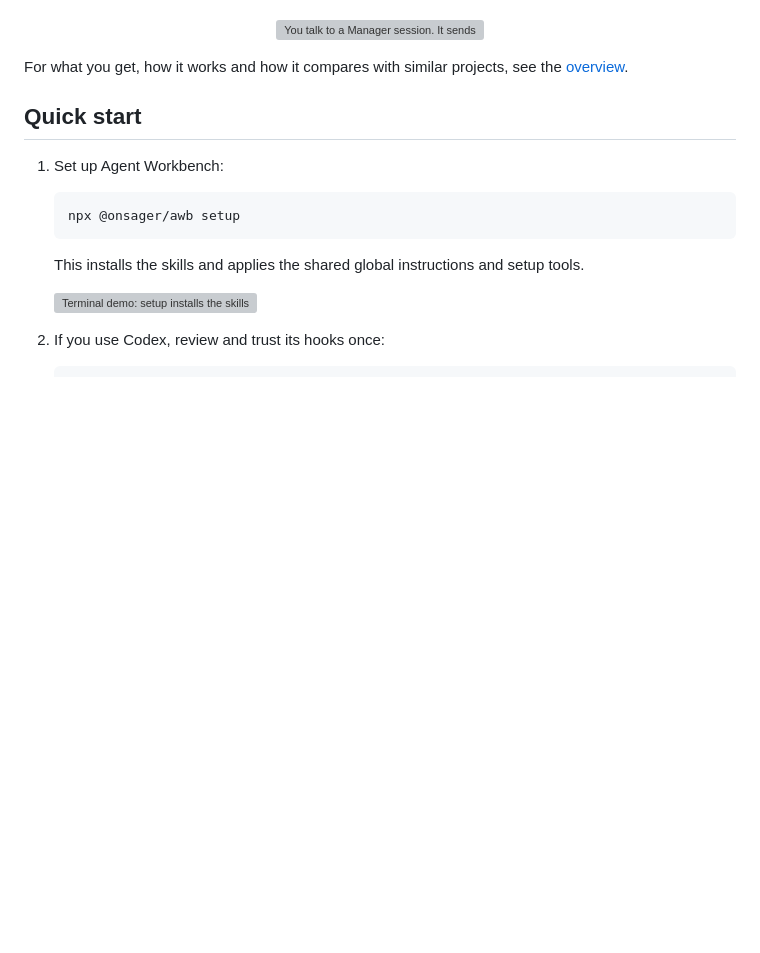
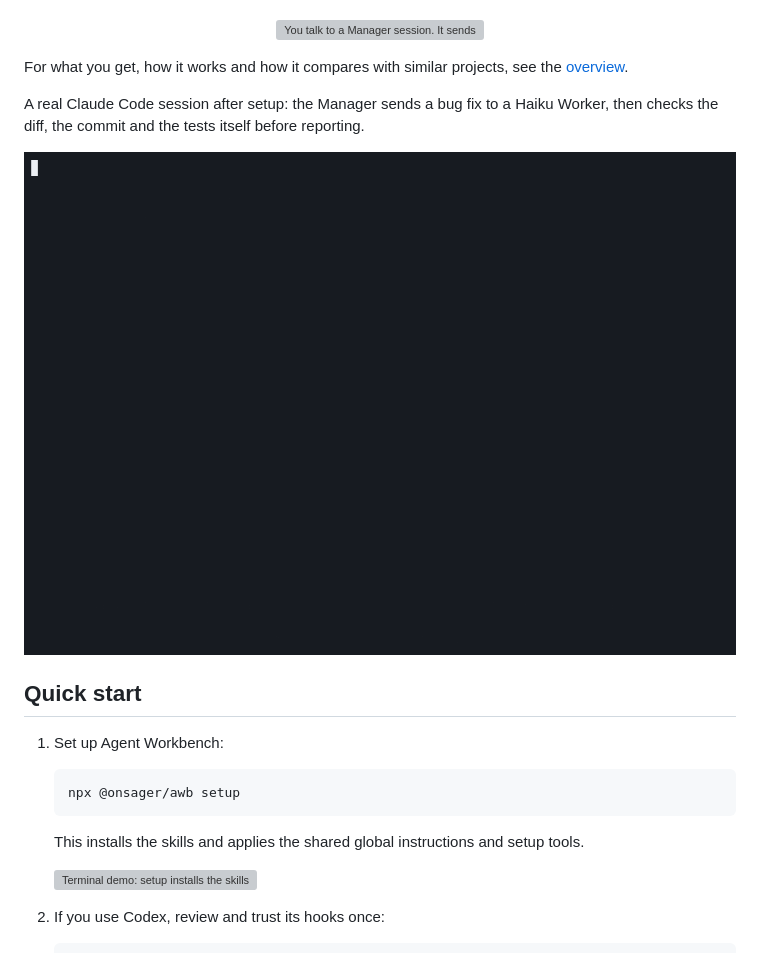
Before and after one commit to onsager-ai/agent-workbench, a Markdown page: README.md, the part around the change. GitHub-like rendering; pictures changed too: docs/media/session.gif (added); blank space fills up the shorter version; grey boxes are pictures that could not be loaded.

Commit message:
Add a recorded Claude Code session to the README
Real session in a throwaway repo after npx @onsager/awb setup: the
Manager delegates a bug fix to a Haiku Worker and verifies it. Recorded
with asciinema, rendered with agg at 3x.

Co-Authored-By: Claude Opus 5.5 <noreply@anthropic.com>

```diff
--- a/README.md
+++ b/README.md
@@ -26,6 +26,10 @@ Coding agents work best when one session keeps the plan and cheaper ones do the
 </p>
 
 For what you get, how it works and how it compares with similar projects, see the [overview](docs/overview.md).
+
+A real Claude Code session after setup: the Manager sends a bug fix to a Haiku Worker, then checks the diff, the commit and the tests itself before reporting.
+
+<img src="docs/media/session.gif" alt="Claude Code session: asked to have a Worker fix an off-by-one bug, the Manager writes a brief, a Haiku Worker commits the fix on a task branch, and the Manager verifies the diff, commit and tests before reporting." width="720">
 
 ## Quick start
 
```
Also changed, not shown: 2 other files.
